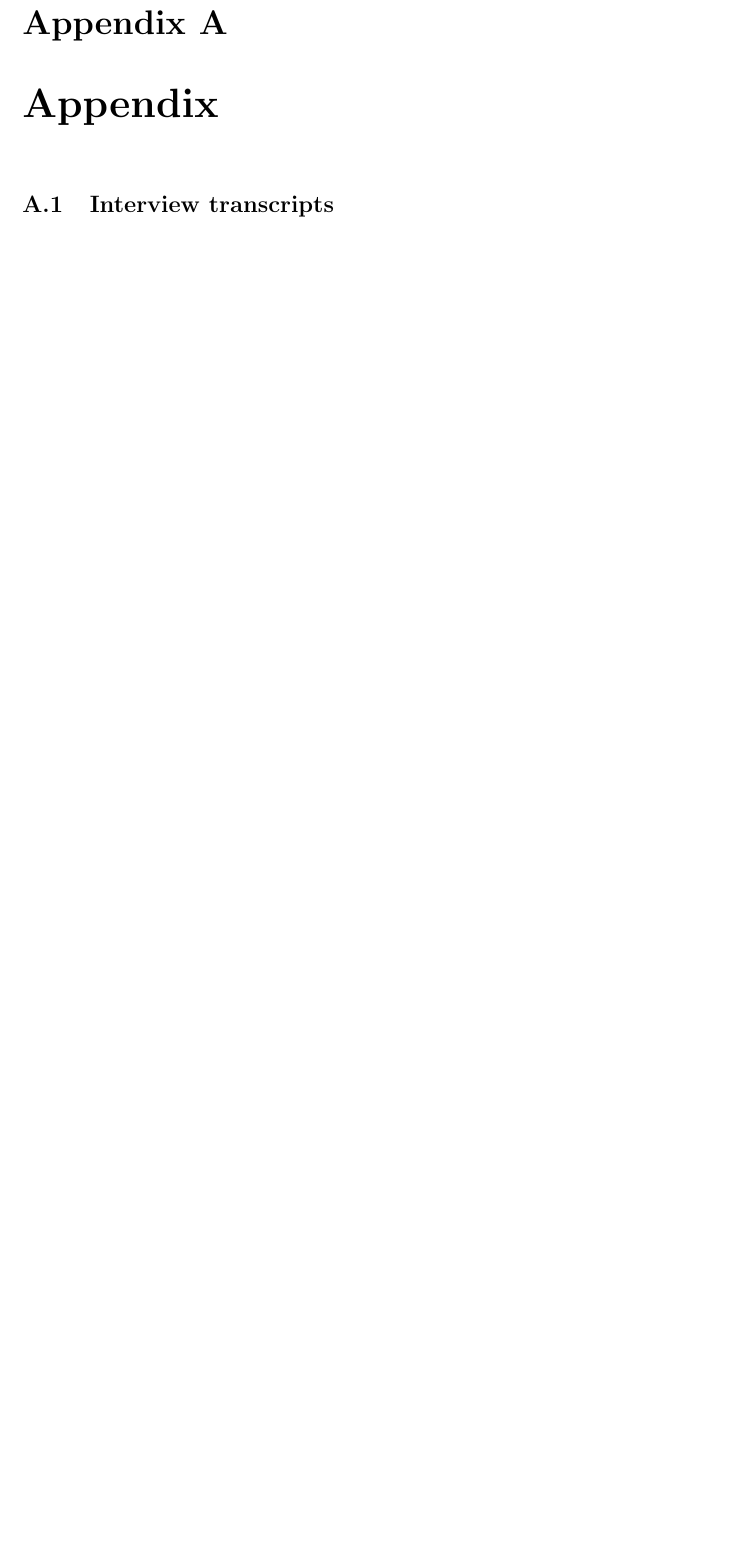
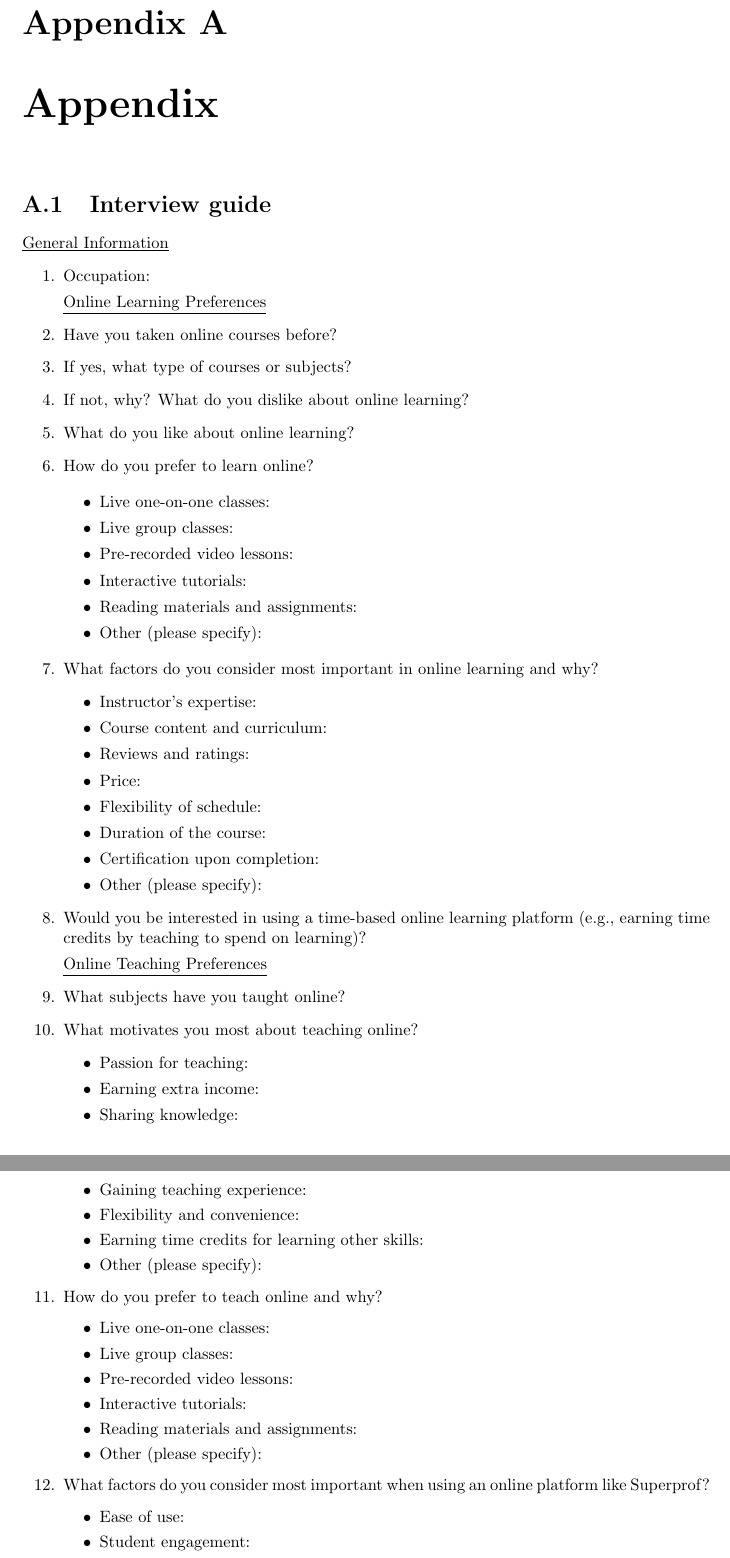
Before and after one commit to veselyn/cba-final-report, a LaTeX thesis (main.tex, which reads appendix.tex): part of page 14 of 16 before the commit and two parts of pages 14 and 15 of 18 after it, the two joined at a grey line, cut so that both start at the same text, the shorter picture padded with empty space. Compiled offline with pdfLaTeX.

Commit message:
add interview guide to appendix

```diff
--- a/appendix.tex
+++ b/appendix.tex
@@ -1 +1,67 @@
 \chapter{Appendix}\label{ch:appendix}
+
+\section{Interview guide}\label{sec:interview-guide}
+
+\underline{General Information}
+\begin{enumerate}
+\item Occupation:
+
+\underline{Online Learning Preferences}
+\item Have you taken online courses before?
+\item If yes, what type of courses or subjects?
+\item If not, why?
+What do you dislike about online learning?
+\item What do you like about online learning?
+\item How do you prefer to learn online?
+
+\begin{itemize}
+\item Live one-on-one classes:
+\item Live group classes:
+\item Pre-recorded video lessons:
+\item Interactive tutorials:
+\item Reading materials and assignments:
+\item Other (please specify):
+\end{itemize}
+
+\item What factors do you consider most important in online learning and why?
+\begin{itemize}
+\item Instructor's expertise:
+\item Course content and curriculum:
+\item Reviews and ratings:
+\item Price:
+\item Flexibility of schedule:
+\item Duration of the course:
+\item Certification upon completion:
+\item Other (please specify):
+\end{itemize}
+\item Would you be interested in using a time-based online learning platform (e.g., earning time credits by teaching to spend on learning)?
+
+\underline{Online Teaching Preferences}
+\item What subjects have you taught online?
+
+\item What motivates you most about teaching online?
+\begin{itemize}
+\item Passion for teaching:
+\item Earning extra income:
+\item Sharing knowledge:
+\item Gaining teaching experience:
+\item Flexibility and convenience:
+\item Earning time credits for learning other skills:
+\item Other (please specify):
+\end{itemize}
+
+\item How do you prefer to teach online and why?
+\begin{itemize}
+\item Live one-on-one classes:
+\item Live group classes:
+\item Pre-recorded video lessons:
+\item Interactive tutorials:
+\item Reading materials and assignments:
+\item Other (please specify):
+\end{itemize}
+
+\item What factors do you consider most important when using an online platform like Superprof?
+\begin{itemize}
+\item Ease of use:
+\item Student engagement:
+\item Payment and rewards:
@@ -11,3 +106,4 @@
 \subsubsection*{Subjects Taught Online}
 \begin{itemize}
 \item Omar: What subjects have you taught online?
+\item Evangelos: Greek, above all.
```
Also changed, not shown: appendix.tex (75 more changed lines).
